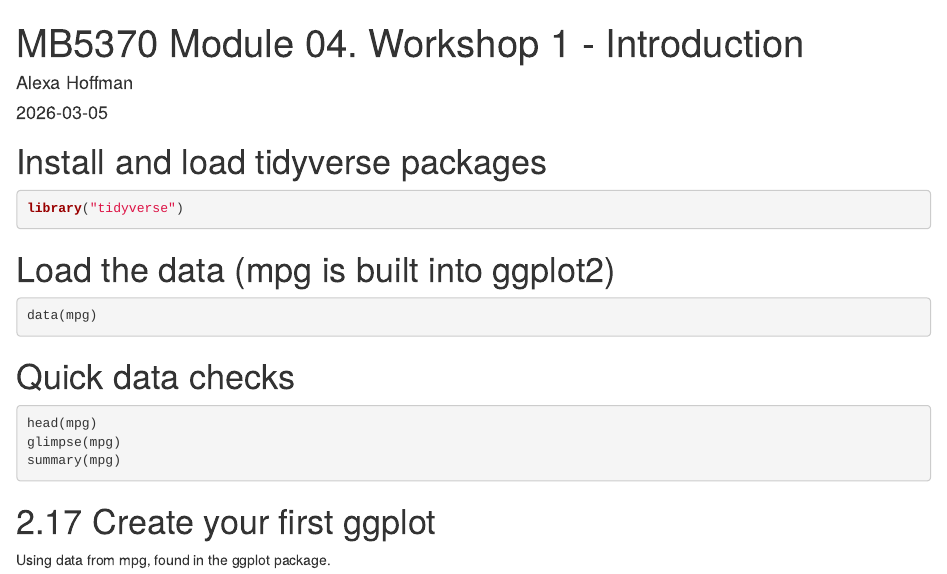
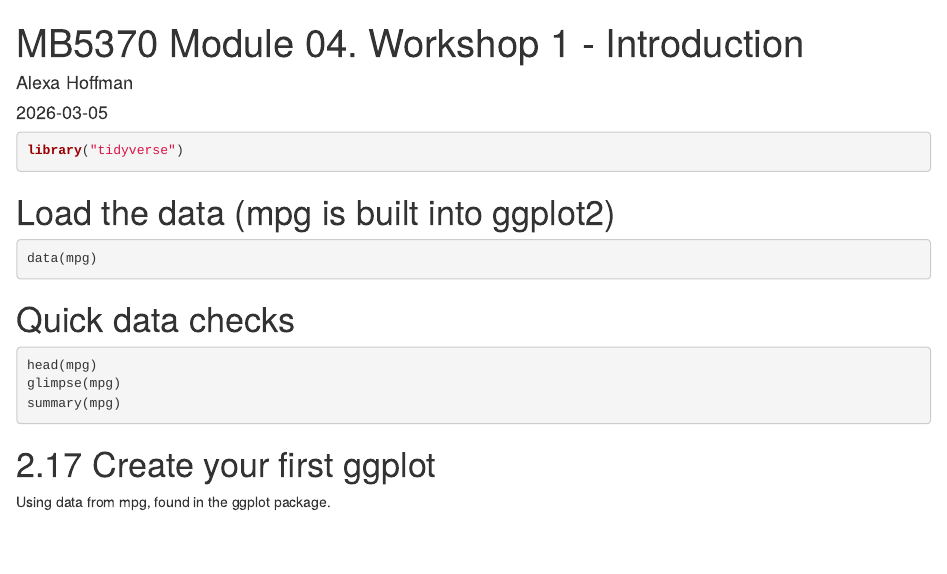
Before and after one commit to alexahoffman9/MB5370_Module_4_Hoffman, an R Markdown document (code/Workshop1.Rmd): the page in a window 1100 px wide, from its top. Rendered offline with R 4.5, knitr and Pandoc, with nearby package versions.

Commit message:
This is workshop 1 up to 2.21.

````diff
--- a/code/Workshop1.Rmd
+++ b/code/Workshop1.Rmd
@@ -12,7 +12,6 @@ editor_options:
 knitr::opts_chunk$set(echo = TRUE)
 ```
 
-# Install and load tidyverse packages
 
 ```{r message=FALSE, warning=FALSE, results='hide'}
 library("tidyverse")
````
